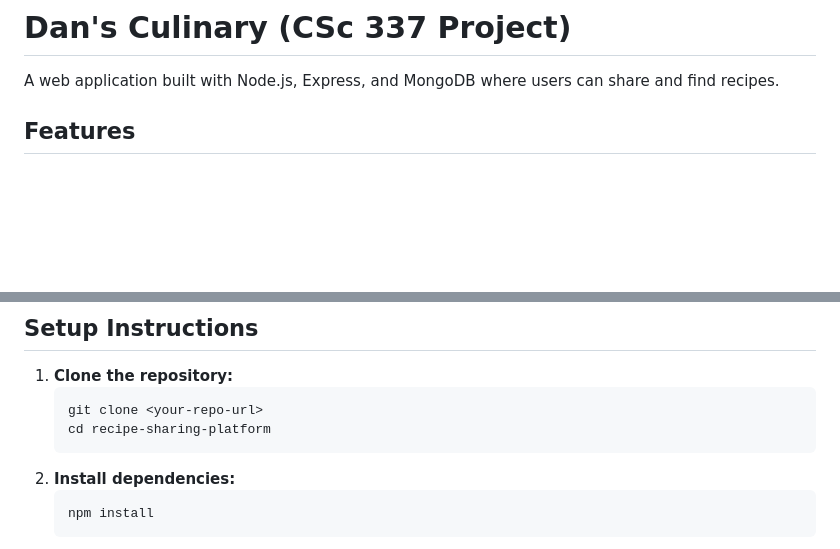
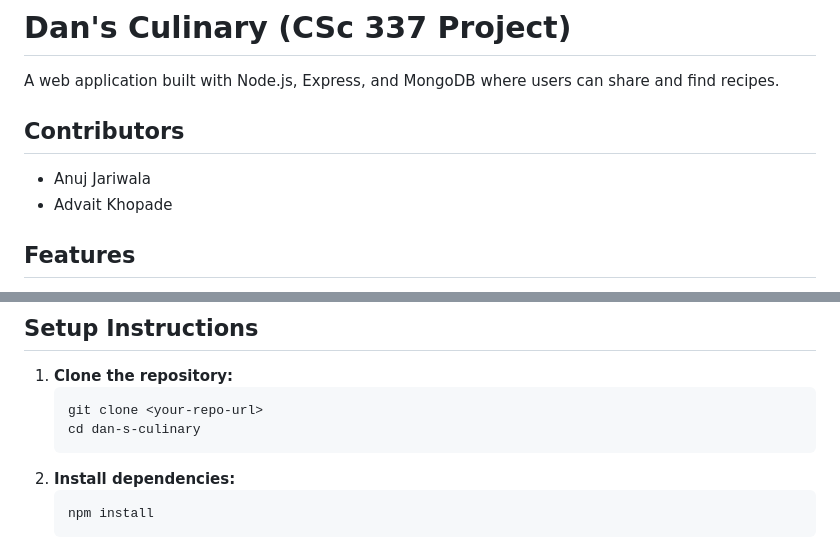
Before and after one commit to spytrac/Dan-s-Culinary, a Markdown page: README.md, 2 parts joined by grey strips. Drawn GitHub-style; blank space fills up the shorter version.

Commit message:
docs: update README to include contributors and correct project directory name

````diff
--- a/README.md
+++ b/README.md
@@ -1,6 +1,10 @@
 # Dan's Culinary (CSc 337 Project)
 
 A web application built with Node.js, Express, and MongoDB where users can share and find recipes.
+
+## Contributors
+*   Anuj Jariwala
+*   Advait Khopade
 
 ## Features
 
@@ -32,7 +36,7 @@ A web application built with Node.js, Express, and MongoDB where users can share
 1.  **Clone the repository:**
     ```bash
     git clone <your-repo-url>
-    cd recipe-sharing-platform
+    cd dan-s-culinary
     ```
 2.  **Install dependencies:**
     ```bash
````
